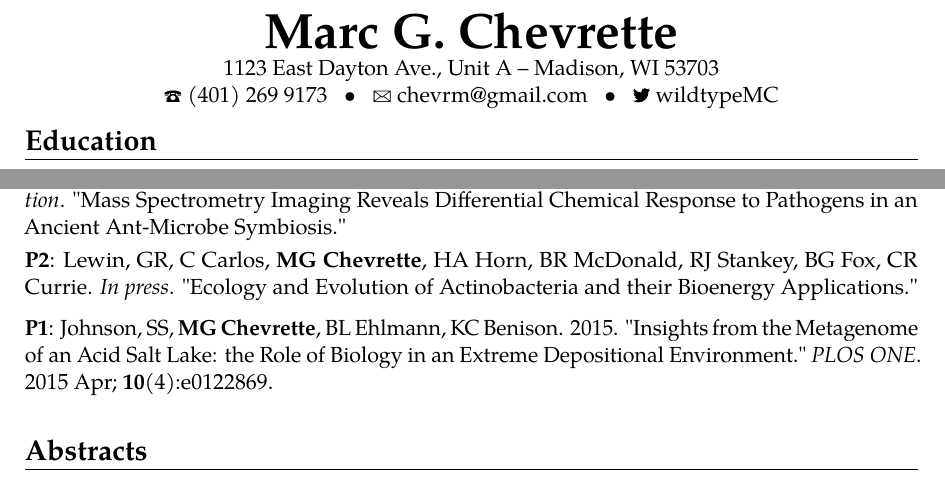
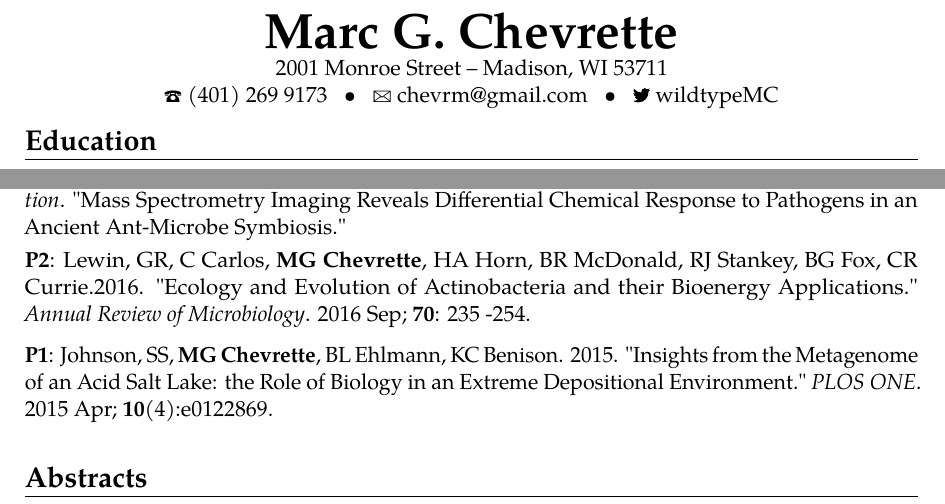
Before and after one commit to chevrm/cv, a LaTeX CV (ChevretteCV.tex): two parts of pages 1 and 3 of 5, joined at a grey line, cut so that both start at the same text. Compiled offline with pdfLaTeX.

Commit message:
update address, annreview

```diff
--- a/ChevretteCV.tex
+++ b/ChevretteCV.tex
@@ -34,7 +34,7 @@
 %\title{ }
 % optional, remove / comment the line if not wanted
 
-\address{1123 East Dayton Ave., Unit A}{}{Madison, WI 53703}
+\address{2001 Monroe Street}{}{Madison, WI 53711}
 \phone[fixed]{(401)~269~9173}
 % "type" of the phone can be "mobile" (default), "fixed" or "fax"
 
@@ -137,11 +137,11 @@ senior leadership and business partners.
 
 \section{Publications}
 \cvitem{P6}{Lewin, GR, M Davis, BR McDonald, E Glasgow, AJ Book, \textbf{MG Chevrette}, S Suh, A Boll, BG Fox, CR Currie.  \textit{In preparation}. "Long-term Cellulose Enrichment Selects for Highly Cellulytic Taxa and Competition for Public Goods."}
-\cvitem{P5}{\textbf{Chevrette, MG}, F Aicheler, O Kohlbacher, CR Currie, MH Medema.  \textit{In preparation}. "Ensemble Computational Predictions of NRPS Adenylation Domain Substrate Specificities."}
-\cvitem{P4}{Adnani, N, DR Braun, BR McDonald, \textbf{MG Chevrette}, CR Currie, TS Bugni.  \textit{In preparation}. "Complete Genome of \textit{Rhodococcus sp. strain WMMA-185}, a Marine Sponge-associated Bacterium."}
-\cvitem{P3}{Horn, HA, E Gemperline, \textbf{MG Chevrette}, E Mevers, J Clardy, L Li, CR Currie.  \textit{In preparation}.  "Mass Spectrometry Imaging Reveals Differential Chemical Response to Pathogens in an Ancient Ant-Microbe Symbiosis."}
-\cvitem{P2}{Lewin, GR, C Carlos, \textbf{MG Chevrette}, HA Horn, BR McDonald, RJ Stankey, BG Fox, CR Currie.  \textit{In press}.  "Ecology and Evolution of Actinobacteria and their Bioenergy Applications."} \vspace{1.5mm}
-\cvitem{P1}{Johnson, SS, \textbf{MG Chevrette}, BL Ehlmann, KC Benison.  2015.  "Insights from the Metagenome of an Acid Salt Lake: the Role of Biology in an Extreme Depositional Environment."  \textit{PLOS ONE}.  2015 Apr; \textbf{10}(4):e0122869.}
+\cvitem{P5}{\textbf{Chevrette, MG}, F Aicheler, O Kohlbacher, CR Currie, MH Medema. \textit{In preparation}. "Ensemble Computational Predictions of NRPS Adenylation Domain Substrate Specificities."}
+\cvitem{P4}{Adnani, N, DR Braun, BR McDonald, \textbf{MG Chevrette}, CR Currie, TS Bugni. \textit{In preparation}. "Complete Genome of \textit{Rhodococcus sp. strain WMMA-185}, a Marine Sponge-associated Bacterium."}
+\cvitem{P3}{Horn, HA, E Gemperline, \textbf{MG Chevrette}, E Mevers, J Clardy, L Li, CR Currie. \textit{In preparation}. "Mass Spectrometry Imaging Reveals Differential Chemical Response to Pathogens in an Ancient Ant-Microbe Symbiosis."}
+\cvitem{P2}{Lewin, GR, C Carlos, \textbf{MG Chevrette}, HA Horn, BR McDonald, RJ Stankey, BG Fox, CR Currie.2016. "Ecology and Evolution of Actinobacteria and their Bioenergy Applications." \textit{Annual Review of Microbiology}. 2016 Sep; \textbf{70}: 235 -254.} \vspace{1.5mm}
+\cvitem{P1}{Johnson, SS, \textbf{MG Chevrette}, BL Ehlmann, KC Benison. 2015. "Insights from the Metagenome of an Acid Salt Lake: the Role of Biology in an Extreme Depositional Environment."  \textit{PLOS ONE}. 2015 Apr; \textbf{10}(4):e0122869.}
 \vspace{2.5mm}
 %\cvitemwithcomment{Language 1}{Skill level}{Comment}
 %\cvitemwithcomment{Language 2}{Skill level}{Comment}
```
Also changed, not shown: ChevretteCV.pdf, ChevretteCV.tex (4 more changed lines), 2 other files.
